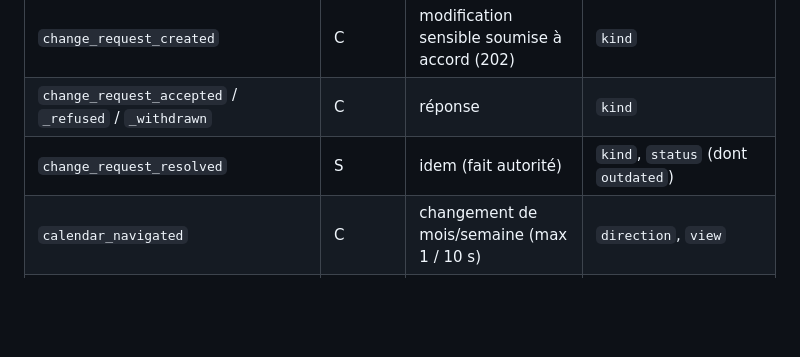
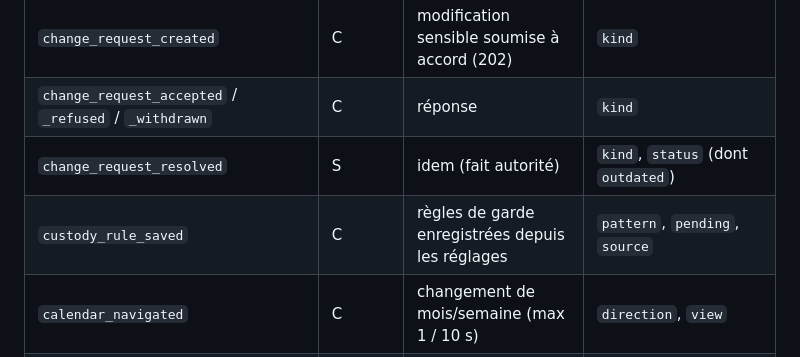
Before and after one commit to jaimai/alternly, a Markdown page: docs/analytics.md, the part around the change. GitHub-like rendering; blank space fills up the shorter version.

Commit message:
docs(analytics): custody_rule_saved
Co-Authored-By: Claude Opus 5.5 <noreply@anthropic.com>
Claude-Session: https://claude.ai/code/session_01Fmxfwxghqw2TFdyGmtkM65

```diff
--- a/docs/analytics.md
+++ b/docs/analytics.md
@@ -154,6 +154,7 @@ consentement). PostHog renseigne aussi `$initial_utm_*` sur la personne après c
 | `change_request_created` | C | modification sensible soumise à accord (202) | `kind` |
 | `change_request_accepted` / `_refused` / `_withdrawn` | C | réponse | `kind` |
 | `change_request_resolved` | S | idem (fait autorité) | `kind`, `status` (dont `outdated`) |
+| `custody_rule_saved` | C | règles de garde enregistrées depuis les réglages | `pattern`, `pending`, `source` |
 | `calendar_navigated` | C | changement de mois/semaine (max 1 / 10 s) | `direction`, `view` |
 | `history_viewed` | C | page Historique | — |
 | `notification_opened` | C | clic sur une notification | `type`, `unread` |
```
